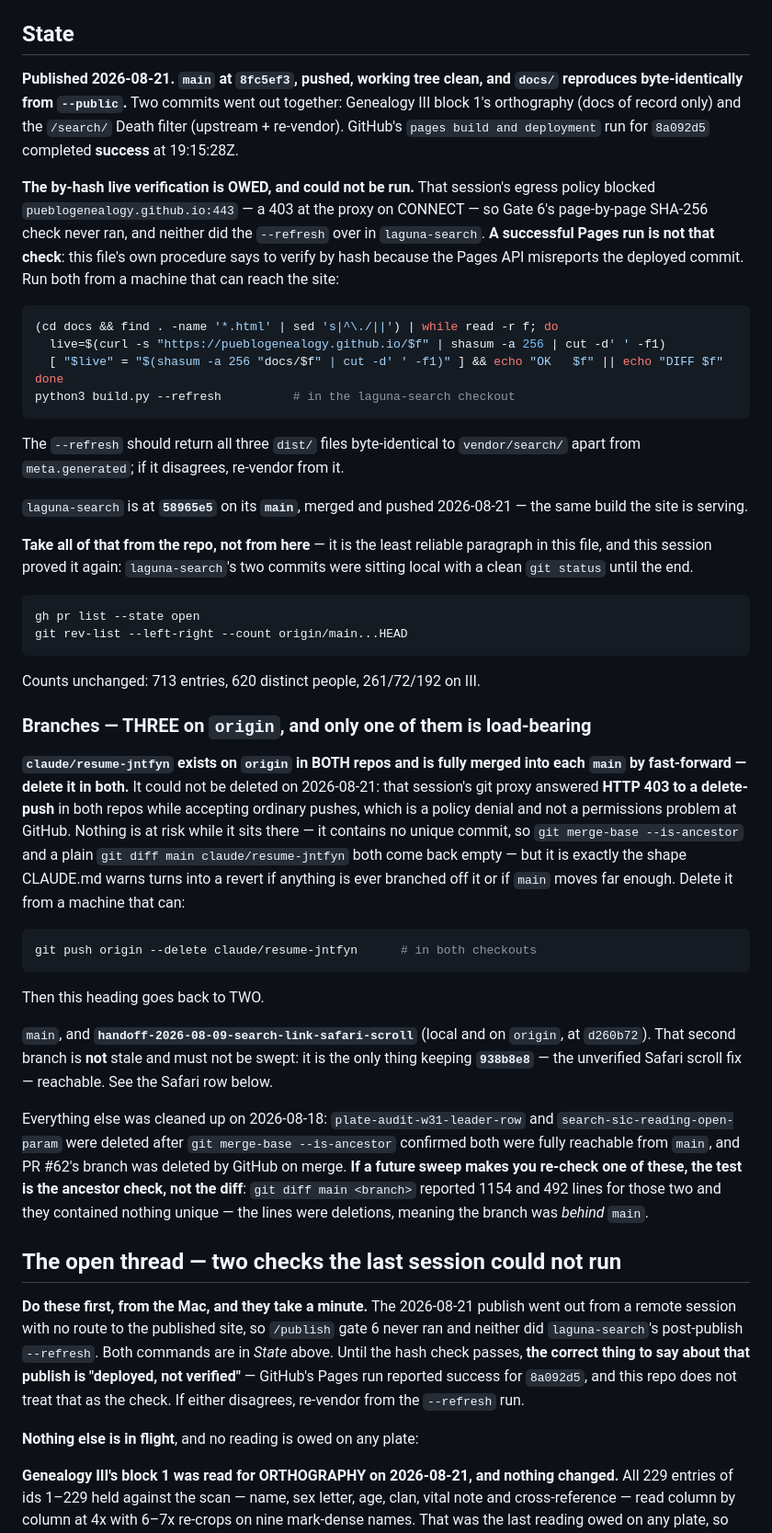
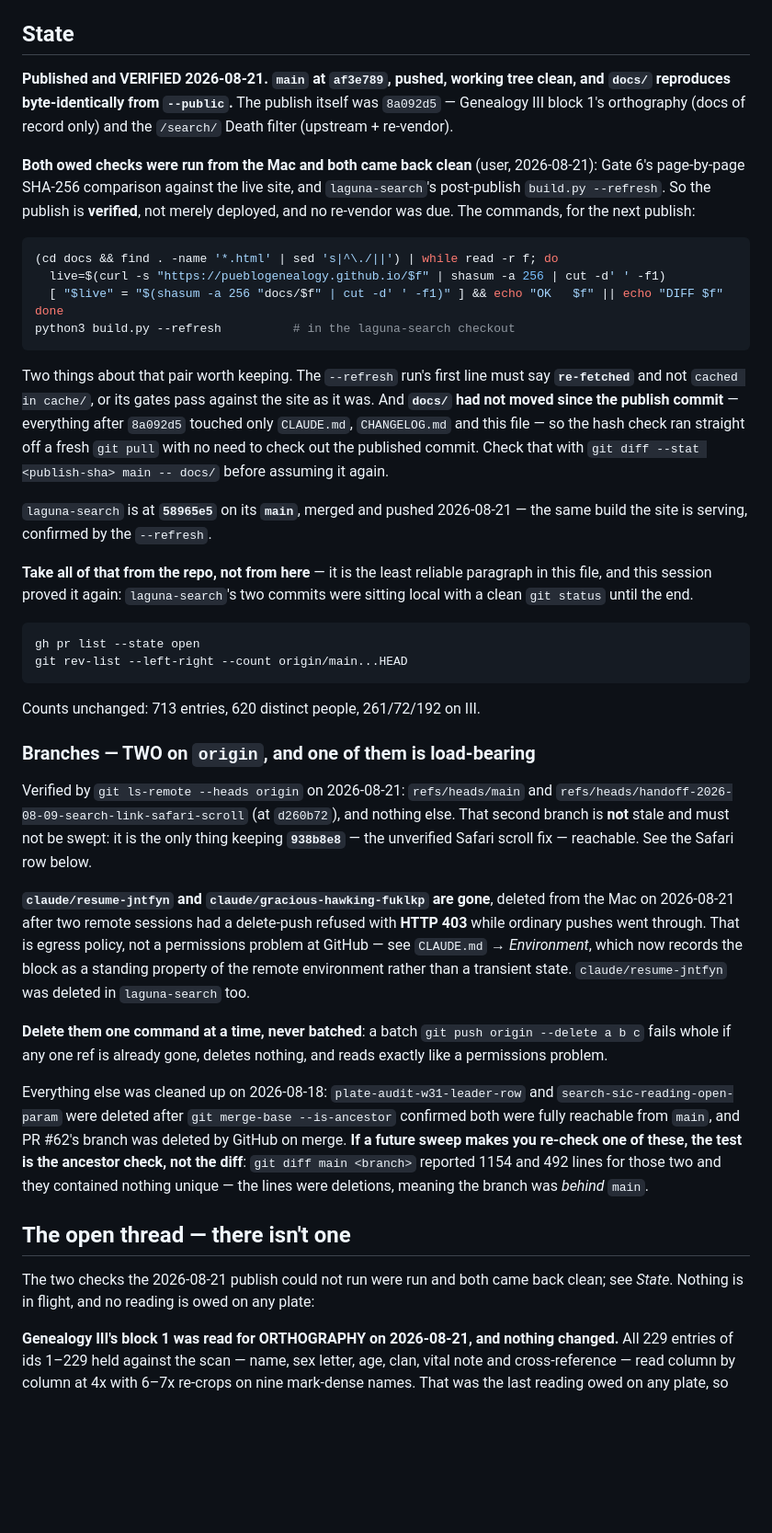
Before and after one commit to PuebloGenealogy/pueblogenealogy.github.io, a Markdown page: SESSION-NOTES.md, the part around one of its changes. Shown at 92% size. Rendered like a GitHub page; blank space fills up the shorter version.

Commit message:
Handoff: the two owed publish checks are done, and both were clean (#64)
The 2026-08-21 publish is verified rather than deployed: gate 6's page-by-page
SHA-256 comparison and laguna-search's post-publish --refresh were both run
from the Mac and both came back clean, so no re-vendor was due.

Also records that docs/ had not moved since the publish commit, so the hash
check ran off a fresh pull with no checkout needed; that origin now carries two
branches, verified by ls-remote, with the Safari-fix branch still load-bearing;
and that a batched delete-push fails whole and reads like a permissions problem.


Claude-Session: https://claude.ai/code/session_01LqvMYjEiUJd9k353NukAs5

Co-authored-by: Claude <noreply@anthropic.com>

````diff
--- a/SESSION-NOTES.md
+++ b/SESSION-NOTES.md
@@ -32,18 +37,16 @@ with `document.body.style.transform` rather than scrolling. **The pane caches
 
 ## State
 
-**Published 2026-08-21. `main` at `8fc5ef3`, pushed, working tree clean, and
-`docs/` reproduces byte-identically from `--public`.** Two commits went out
-together: Genealogy III block 1's orthography (docs of record only) and the
-`/search/` Death filter (upstream + re-vendor). GitHub's `pages build and
-deployment` run for `8a092d5` completed **success** at 19:15:28Z.
+**Published and VERIFIED 2026-08-21. `main` at `af3e789`, pushed, working tree
+clean, and `docs/` reproduces byte-identically from `--public`.** The publish
+itself was `8a092d5` — Genealogy III block 1's orthography (docs of record
+only) and the `/search/` Death filter (upstream + re-vendor).
 
-**The by-hash live verification is OWED, and could not be run.** That session's
-egress policy blocked `pueblogenealogy.github.io:443` — a 403 at the proxy on
-CONNECT — so Gate 6's page-by-page SHA-256 check never ran, and neither did the
-`--refresh` over in `laguna-search`. **A successful Pages run is not that
-check**: this file's own procedure says to verify by hash because the Pages API
-misreports the deployed commit. Run both from a machine that can reach the site:
+**Both owed checks were run from the Mac and both came back clean** (user,
+2026-08-21): Gate 6's page-by-page SHA-256 comparison against the live site,
+and `laguna-search`'s post-publish `build.py --refresh`. So the publish is
+**verified**, not merely deployed, and no re-vendor was due. The commands, for
+the next publish:
 
 ```bash
 (cd docs && find . -name '*.html' | sed 's|^\./||') | while read -r f; do
@@ -53,12 +56,16 @@ done
 python3 build.py --refresh          # in the laguna-search checkout
 ```
 
-The `--refresh` should return all three `dist/` files byte-identical to
-`vendor/search/` apart from `meta.generated`; if it disagrees, re-vendor from
-it.
+Two things about that pair worth keeping. The `--refresh` run's first line must
+say **`re-fetched`** and not `cached in cache/`, or its gates pass against the
+site as it was. And **`docs/` had not moved since the publish commit** —
+everything after `8a092d5` touched only `CLAUDE.md`, `CHANGELOG.md` and this
+file — so the hash check ran straight off a fresh `git pull` with no need to
+check out the published commit. Check that with
+`git diff --stat <publish-sha> main -- docs/` before assuming it again.
 
 `laguna-search` is at **`58965e5`** on its **`main`**, merged and pushed
-2026-08-21 — the same build the site is serving.
+2026-08-21 — the same build the site is serving, confirmed by the `--refresh`.
 
 **Take all of that from the repo, not from here** — it is the least reliable
 paragraph in this file, and this session proved it again: `laguna-search`'s two
@@ -71,28 +78,25 @@ git rev-list --left-right --count origin/main...HEAD
 
 Counts unchanged: 713 entries, 620 distinct people, 261/72/192 on III.
 
-### Branches — THREE on `origin`, and only one of them is load-bearing
+### Branches — TWO on `origin`, and one of them is load-bearing
 
-**`claude/resume-jntfyn` exists on `origin` in BOTH repos and is fully merged
-into each `main` by fast-forward — delete it in both.** It could not be deleted
-on 2026-08-21: that session's git proxy answered **HTTP 403 to a delete-push**
-in both repos while accepting ordinary pushes, which is a policy denial and not
-a permissions problem at GitHub. Nothing is at risk while it sits there — it
-contains no unique commit, so `git merge-base --is-ancestor` and a plain `git
-diff main claude/resume-jntfyn` both come back empty — but it is exactly the
-shape CLAUDE.md warns turns into a revert if anything is ever branched off it
-or if `main` moves far enough. Delete it from a machine that can:
+Verified by `git ls-remote --heads origin` on 2026-08-21: `refs/heads/main` and
+`refs/heads/handoff-2026-08-09-search-link-safari-scroll` (at `d260b72`), and
+nothing else. That second branch is **not** stale and must not be swept: it is
+the only thing keeping **`938b8e8`** — the unverified Safari scroll fix —
+reachable. See the Safari row below.
 
-```bash
-git push origin --delete claude/resume-jntfyn      # in both checkouts
-```
+**`claude/resume-jntfyn` and `claude/gracious-hawking-fuklkp` are gone**,
+deleted from the Mac on 2026-08-21 after two remote sessions had a delete-push
+refused with **HTTP 403** while ordinary pushes went through. That is egress
+policy, not a permissions problem at GitHub — see `CLAUDE.md` → *Environment*,
+which now records the block as a standing property of the remote environment
+rather than a transient state. `claude/resume-jntfyn` was deleted in
+`laguna-search` too.
 
-Then this heading goes back to TWO.
-
-`main`, and **`handoff-2026-08-09-search-link-safari-scroll`** (local and on
-`origin`, at `d260b72`). That second branch is **not** stale and must not be
-swept: it is the only thing keeping **`938b8e8`** — the unverified Safari
-scroll fix — reachable. See the Safari row below.
+**Delete them one command at a time, never batched**: a batch
+`git push origin --delete a b c` fails whole if any one ref is already gone,
+deletes nothing, and reads exactly like a permissions problem.
 
 Everything else was cleaned up on 2026-08-18: `plate-audit-w31-leader-row` and
 `search-sic-reading-open-param` were deleted after `git merge-base
@@ -102,17 +106,10 @@ one of these, the test is the ancestor check, not the diff**: `git diff main
 <branch>` reported 1154 and 492 lines for those two and they contained nothing
 unique — the lines were deletions, meaning the branch was *behind* `main`.
 
-## The open thread — two checks the last session could not run
+## The open thread — there isn't one
 
-**Do these first, from the Mac, and they take a minute.** The 2026-08-21
-publish went out from a remote session with no route to the published site, so
-`/publish` gate 6 never ran and neither did `laguna-search`'s post-publish
-`--refresh`. Both commands are in *State* above. Until the hash check passes,
-**the correct thing to say about that publish is "deployed, not verified"** —
-GitHub's Pages run reported success for `8a092d5`, and this repo does not treat
-that as the check. If either disagrees, re-vendor from the `--refresh` run.
-
-**Nothing else is in flight**, and no reading is owed on any plate:
+The two checks the 2026-08-21 publish could not run were run and both came back
+clean; see *State*. Nothing is in flight, and no reading is owed on any plate:
 
 **Genealogy III's block 1 was read for ORTHOGRAPHY on 2026-08-21, and nothing
 changed.** All 229 entries of ids 1–229 held against the scan — name, sex
````
Also changed, not shown: other parts of SESSION-NOTES.md (+10 -5 lines).
